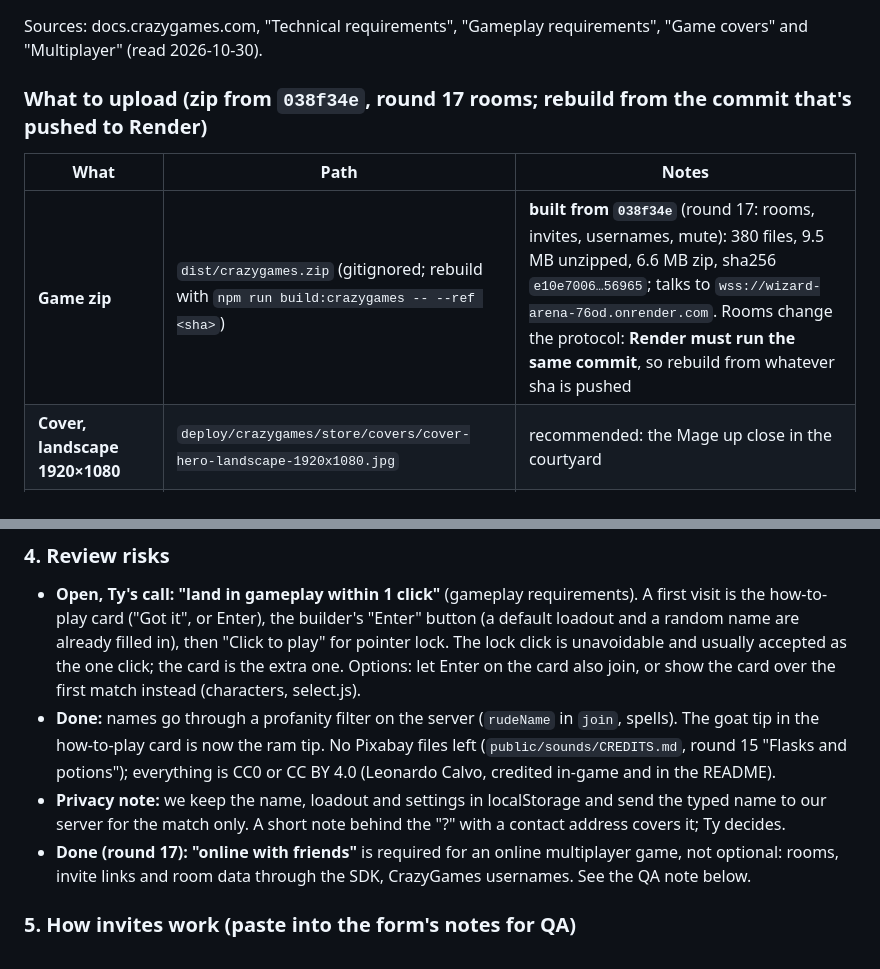
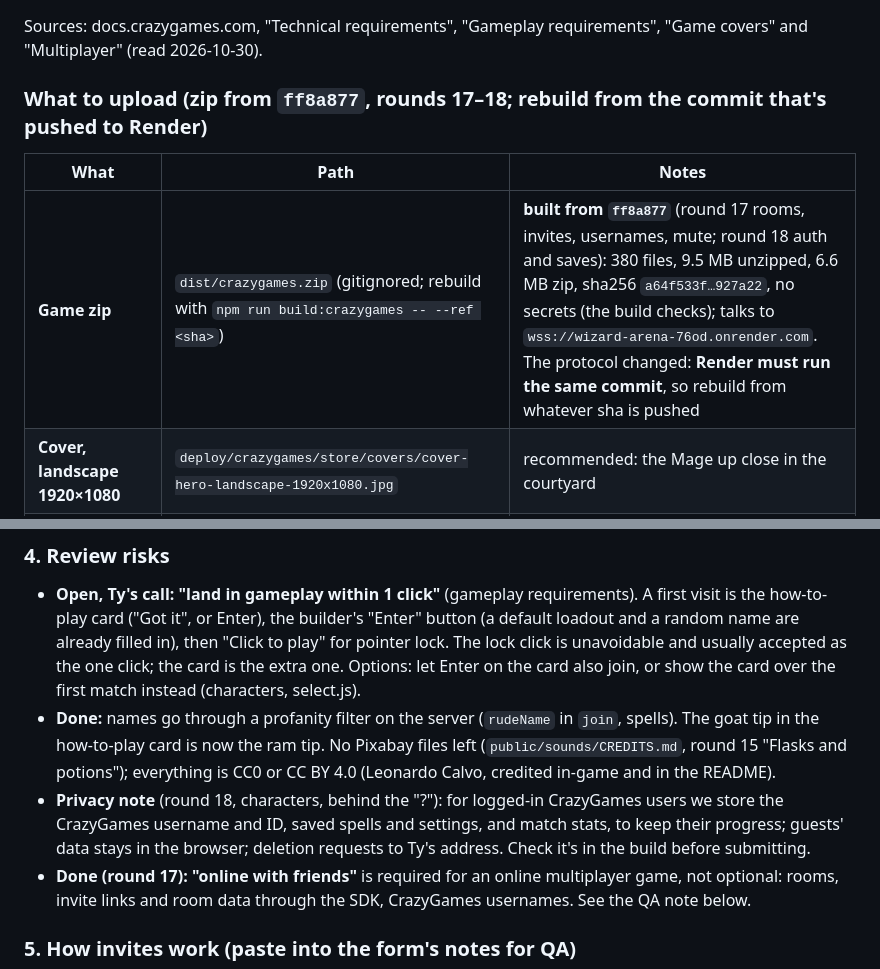
Before and after one commit to Tswenson-hub/wizard-arena, a Markdown page: docs/agents/deploy-handoff.md, 2 parts joined by grey strips. Rendered like a GitHub page.

```diff
--- a/docs/agents/deploy-handoff.md
+++ b/docs/agents/deploy-handoff.md
@@ -81,10 +96,10 @@ python3 deploy/subpath_test.py http://localhost:4199/game/ /tmp/wa-deploy/subpat
 ## CrazyGames submission checklist (round 17)
 Sources: docs.crazygames.com, "Technical requirements", "Gameplay requirements", "Game covers" and "Multiplayer" (read 2026-10-30).
 
-### What to upload (zip from `038f34e`, round 17 rooms; rebuild from the commit that's pushed to Render)
+### What to upload (zip from `ff8a877`, rounds 17–18; rebuild from the commit that's pushed to Render)
 | What | Path | Notes |
 |---|---|---|
-| **Game zip** | `dist/crazygames.zip` (gitignored; rebuild with `npm run build:crazygames -- --ref <sha>`) | **built from `038f34e`** (round 17: rooms, invites, usernames, mute): 380 files, 9.5 MB unzipped, 6.6 MB zip, sha256 `e10e7006…56965`; talks to `wss://wizard-arena-76od.onrender.com`. Rooms change the protocol: **Render must run the same commit**, so rebuild from whatever sha is pushed |
+| **Game zip** | `dist/crazygames.zip` (gitignored; rebuild with `npm run build:crazygames -- --ref <sha>`) | **built from `ff8a877`** (round 17 rooms, invites, usernames, mute; round 18 auth and saves): 380 files, 9.5 MB unzipped, 6.6 MB zip, sha256 `a64f533f…927a22`, no secrets (the build checks); talks to `wss://wizard-arena-76od.onrender.com`. The protocol changed: **Render must run the same commit**, so rebuild from whatever sha is pushed |
 | **Cover, landscape 1920×1080** | `deploy/crazygames/store/covers/cover-hero-landscape-1920x1080.jpg` | recommended: the Mage up close in the courtyard |
 | **Cover, portrait 800×1200** | `deploy/crazygames/store/covers/cover-hero-portrait-800x1200.jpg` | same frame, cropped |
 | **Cover, square 800×800** | `deploy/crazygames/store/covers/cover-hero-square-800x800.jpg` | same frame, cropped |
@@ -170,8 +188,9 @@ look at them and keep the best of each.
 - **Done:** names go through a profanity filter on the server (`rudeName` in `join`, spells). The goat tip in the how-to-play card is now
   the ram tip. No Pixabay files left (`public/sounds/CREDITS.md`, round 15 "Flasks and potions"); everything is CC0 or CC BY 4.0
   (Leonardo Calvo, credited in-game and in the README).
-- **Privacy note:** we keep the name, loadout and settings in localStorage and send the typed name to our server for the match only.
-  A short note behind the "?" with a contact address covers it; Ty decides.
+- **Privacy note** (round 18, characters, behind the "?"): for logged-in CrazyGames users we store the CrazyGames username and ID,
+  saved spells and settings, and match stats, to keep their progress; guests' data stays in the browser; deletion requests to Ty's
+  address. Check it's in the build before submitting.
 - **Done (round 17): "online with friends"** is required for an online multiplayer game, not optional: rooms, invite links and room
   data through the SDK, CrazyGames usernames. See the QA note below.
 
```
Also changed, not shown: other parts of docs/agents/deploy-handoff.md (+30 -2 lines).
